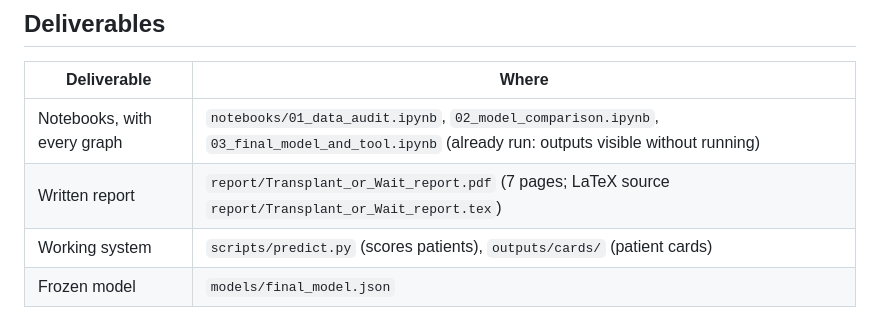
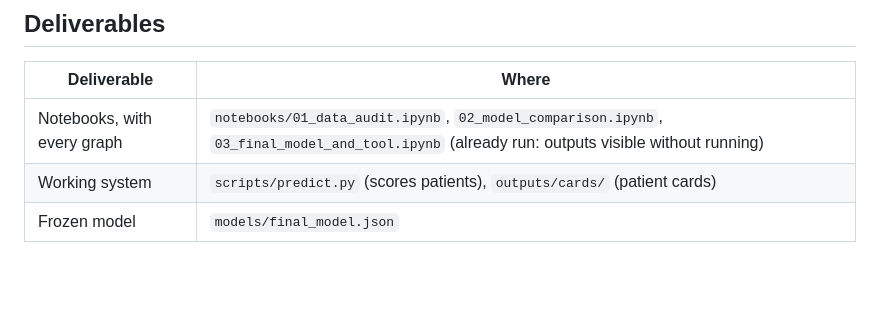
Before and after one commit to Ayabekhtiar/health_and_ai_project, a Markdown page: README.md, the part around the change. Rendered like a GitHub page; blank space fills up the shorter version.

Commit message:
Update README to remove report details
Removed reference to the written report in the README.

```diff
--- a/README.md
+++ b/README.md
@@ -15,7 +15,6 @@ benefit of transplant: the file records no treatment, age or fitness.
 | Deliverable | Where |
 | --- | --- |
 | Notebooks, with every graph | `notebooks/01_data_audit.ipynb`, `02_model_comparison.ipynb`, `03_final_model_and_tool.ipynb` (already run: outputs visible without running) |
-| Written report | `report/Transplant_or_Wait_report.pdf` (7 pages; LaTeX source `report/Transplant_or_Wait_report.tex`) |
 | Working system | `scripts/predict.py` (scores patients), `outputs/cards/` (patient cards) |
 | Frozen model | `models/final_model.json` |
 
```
